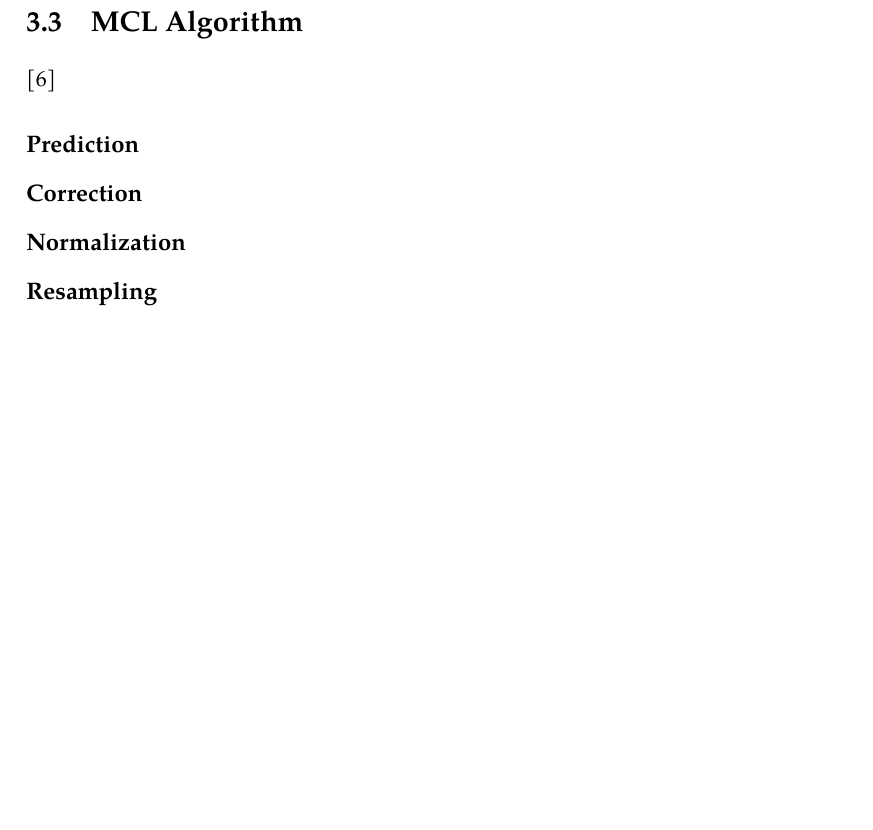
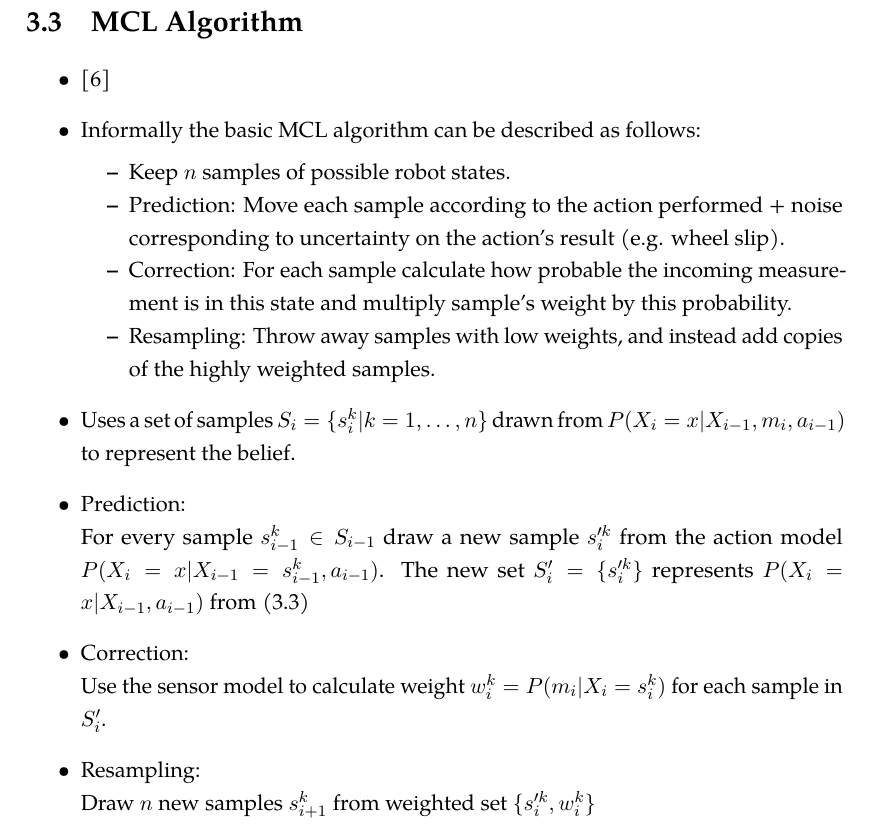
Before and after one commit to bluecube/thesis, a LaTeX thesis (text/thesis.tex, which reads text/tex/mcl.tex): part of page 17 of 27, cut so that both start at the same text, the shorter picture padded with empty space. Compiled offline with pdfLaTeX.

Commit message:
Started bullets for MCL

```diff
--- a/text/tex/mcl.tex
+++ b/text/tex/mcl.tex
@@ -114,9 +114,33 @@ errors, or global localization, where the robot has to find its position from sc
 \section{MCL Algorithm}
 \label{sec:mcl-algorithm}
 
-\cite{dellaert99}
+\begin{itemize}
+\item\cite{dellaert99}
+\item Informally the basic MCL algorithm can be described as follows:
+	\begin{compactitem}
+	\item Keep \(n\) samples of possible robot states.
+	\item Prediction: Move each sample according to the action performed + noise corresponding
+		to uncertainty on the action's result (e.g. wheel slip).
+	\item Correction: For each sample calculate how probable the incoming measurement is
+		in this state and multiply sample's weight by this probability.
+	\item Resampling: Throw away samples with low weights, and instead add copies of the
+		highly weighted samples.
+	\end{compactitem}
 
-\subsection{Prediction}
-\subsection{Correction}
-\subsection{Normalization}
-\subsection{Resampling}
+\item Uses a set of samples \(S_i = \{s^k_{i} | k = 1,\dotsc,n\} \) drawn from
+	\(P(X_i = x | X_{i-1}, m_i, a_{i - 1})\) to represent the belief.
+
+\item Prediction:\\
+	For every sample \(s^k_{i-1} \in S_{i-1}\) draw a new sample \(s'^k_{i}\)
+	from the action model \(P(X_i = x | X_{i-1} = s^k_{i-1}, a_{i - 1})\).
+	The new set \(S'_i = \{s'^k_{i}\} \) represents
+	\(P(X_i = x | X_{i - 1}, a_{i - 1})\) from
+	\eqref{eq:markov-prediction}
+
+\item Correction:\\
+	Use the sensor model to calculate weight \(w^k_i = P(m_i | X_i = s^k_i)\)
+	for each sample in \(S'_i\).
+
+\item Resampling:\\
+	Draw \(n\) new samples \(s^k_{i+1}\) from weighted set \(\{s'^k_i, w^k_i\}\)
+\end{itemize}
```
